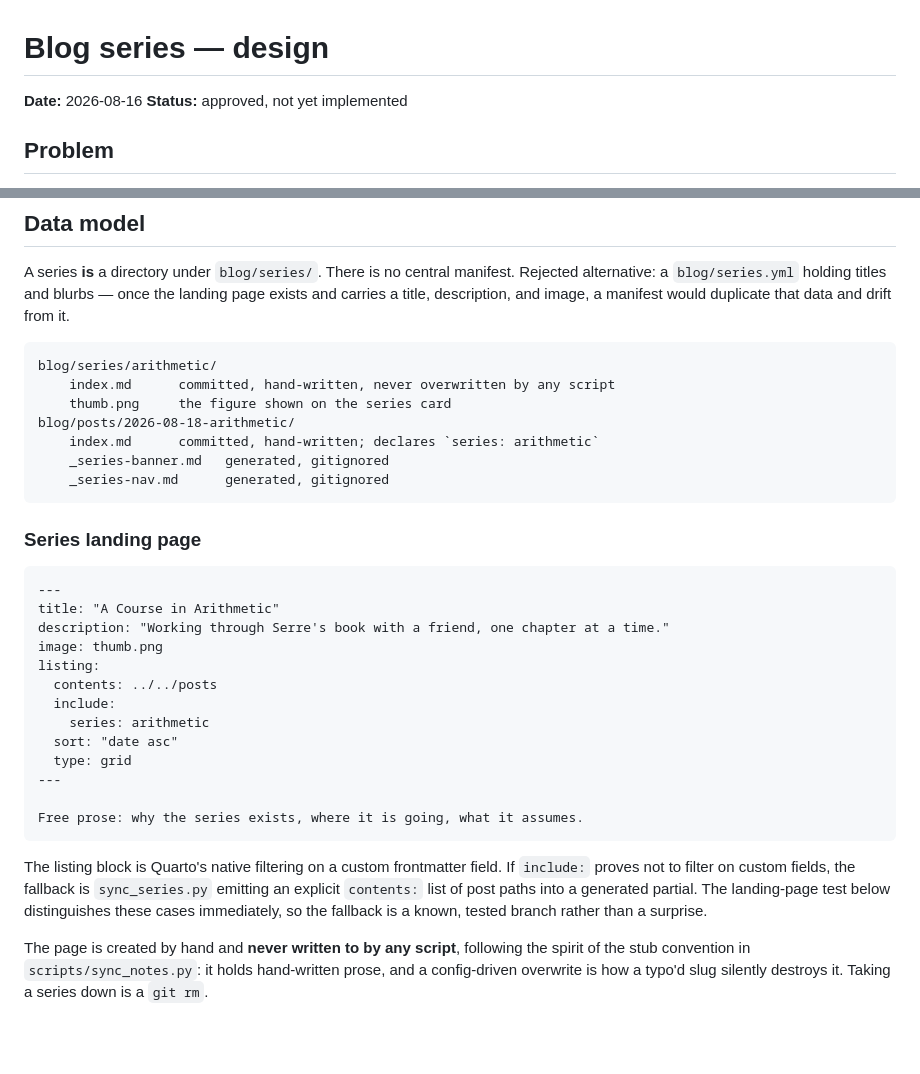
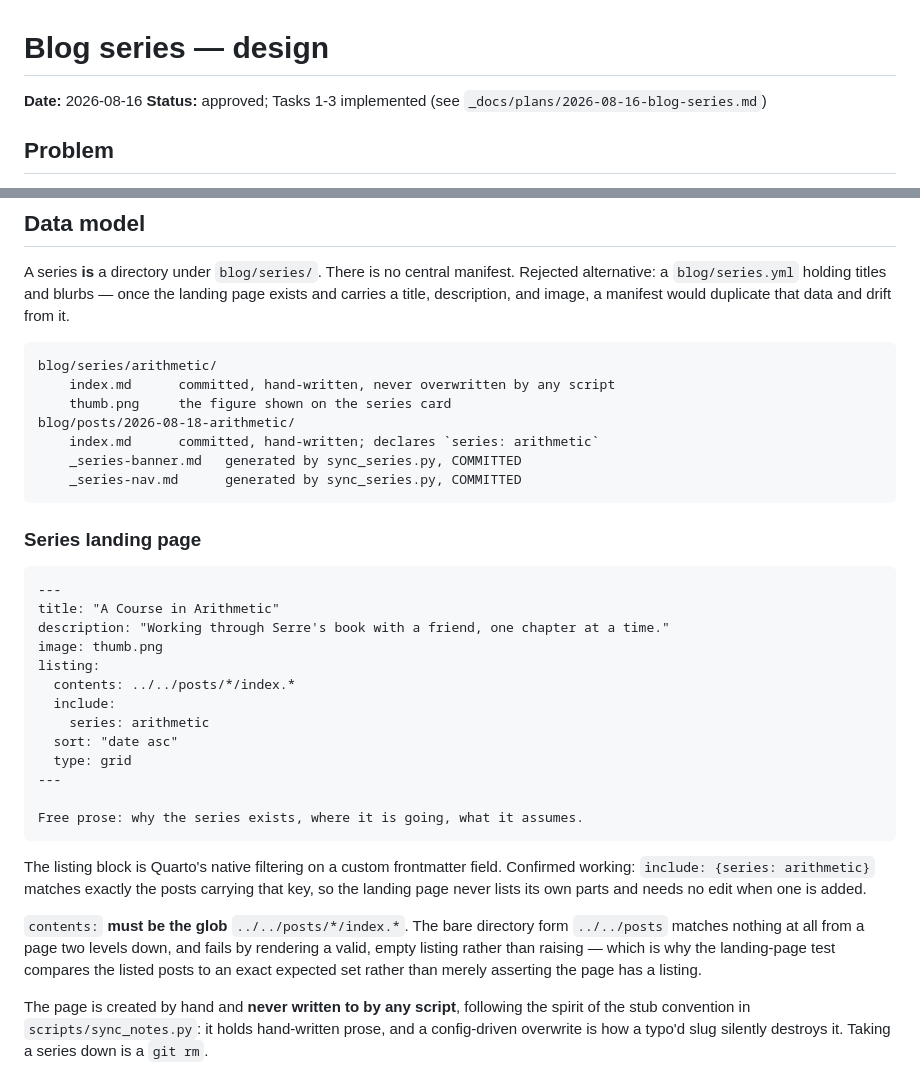
Before and after one commit to poare/poare.github.io, a Markdown page: _docs/specs/2026-08-16-blog-series-design.md, 2 parts joined by grey strips. Rendered like a GitHub page; blank space fills up the shorter version.

````diff
--- a/_docs/specs/2026-08-16-blog-series-design.md
+++ b/_docs/specs/2026-08-16-blog-series-design.md
@@ -1,7 +1,7 @@
 # Blog series — design
 
 **Date:** 2026-08-16
-**Status:** approved, not yet implemented
+**Status:** approved; Tasks 1-3 implemented (see `_docs/plans/2026-08-16-blog-series.md`)
 
 ## Problem
 
@@ -50,8 +50,8 @@ blog/series/arithmetic/
     thumb.png     the figure shown on the series card
 blog/posts/2026-08-18-arithmetic/
     index.md      committed, hand-written; declares `series: arithmetic`
-    _series-banner.md   generated, gitignored
-    _series-nav.md      generated, gitignored
+    _series-banner.md   generated by sync_series.py, COMMITTED
+    _series-nav.md      generated by sync_series.py, COMMITTED
 ```
 
 ### Series landing page
@@ -62,7 +62,7 @@ title: "A Course in Arithmetic"
 description: "Working through Serre's book with a friend, one chapter at a time."
 image: thumb.png
 listing:
-  contents: ../../posts
+  contents: ../../posts/*/index.*
   include:
     series: arithmetic
   sort: "date asc"
@@ -73,10 +73,15 @@ Free prose: why the series exists, where it is going, what it assumes.
 ```
 
 The listing block is Quarto's native filtering on a custom frontmatter field.
-If `include:` proves not to filter on custom fields, the fallback is
-`sync_series.py` emitting an explicit `contents:` list of post paths into a
-generated partial. The landing-page test below distinguishes these cases
-immediately, so the fallback is a known, tested branch rather than a surprise.
+Confirmed working: `include: {series: arithmetic}` matches exactly the posts
+carrying that key, so the landing page never lists its own parts and needs no
+edit when one is added.
+
+`contents:` **must be the glob** `../../posts/*/index.*`. The bare directory
+form `../../posts` matches nothing at all from a page two levels down, and
+fails by rendering a valid, empty listing rather than raising — which is why
+the landing-page test compares the listed posts to an exact expected set
+rather than merely asserting the page has a listing.
 
 The page is created by hand and **never written to by any script**, following
 the spirit of the stub convention in `scripts/sync_notes.py`: it holds
````
Also changed, not shown: other parts of _docs/specs/2026-08-16-blog-series-design.md (+33 -17 lines), _docs/plans/2026-08-16-blog-series.md (+2 -2 lines).
